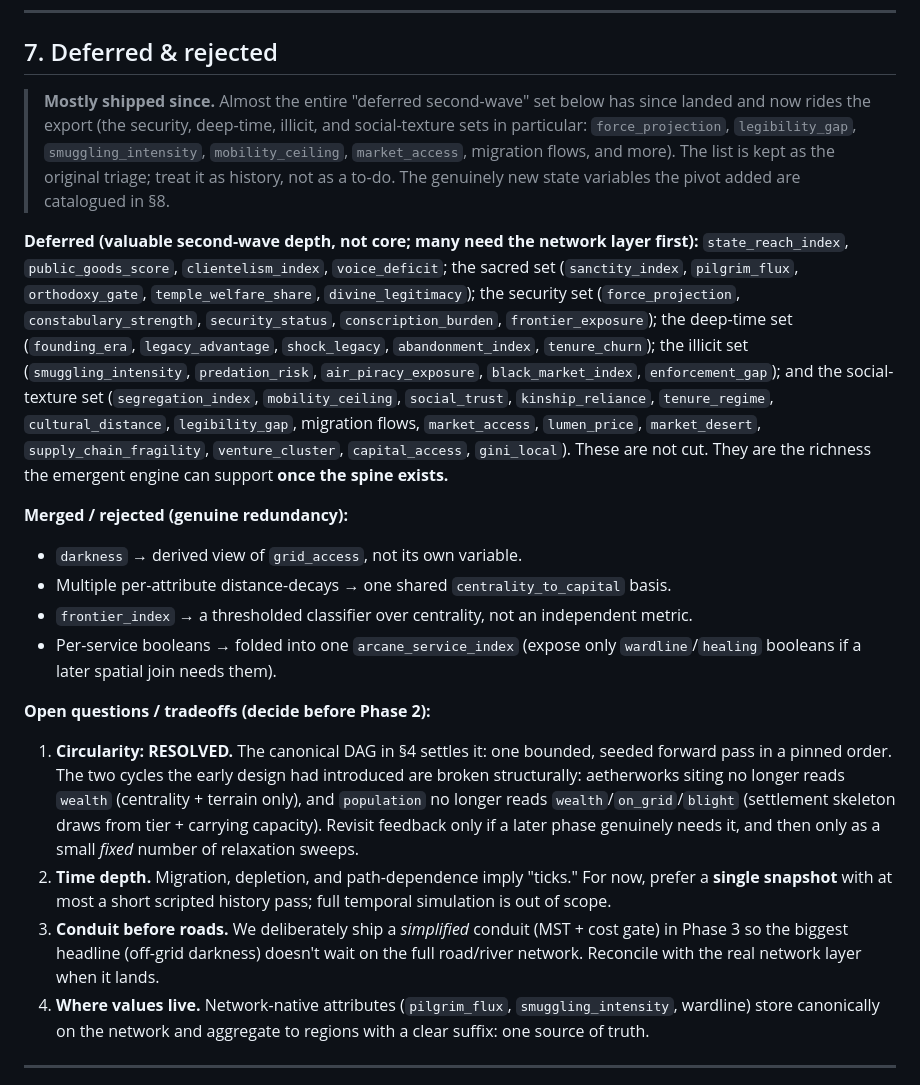
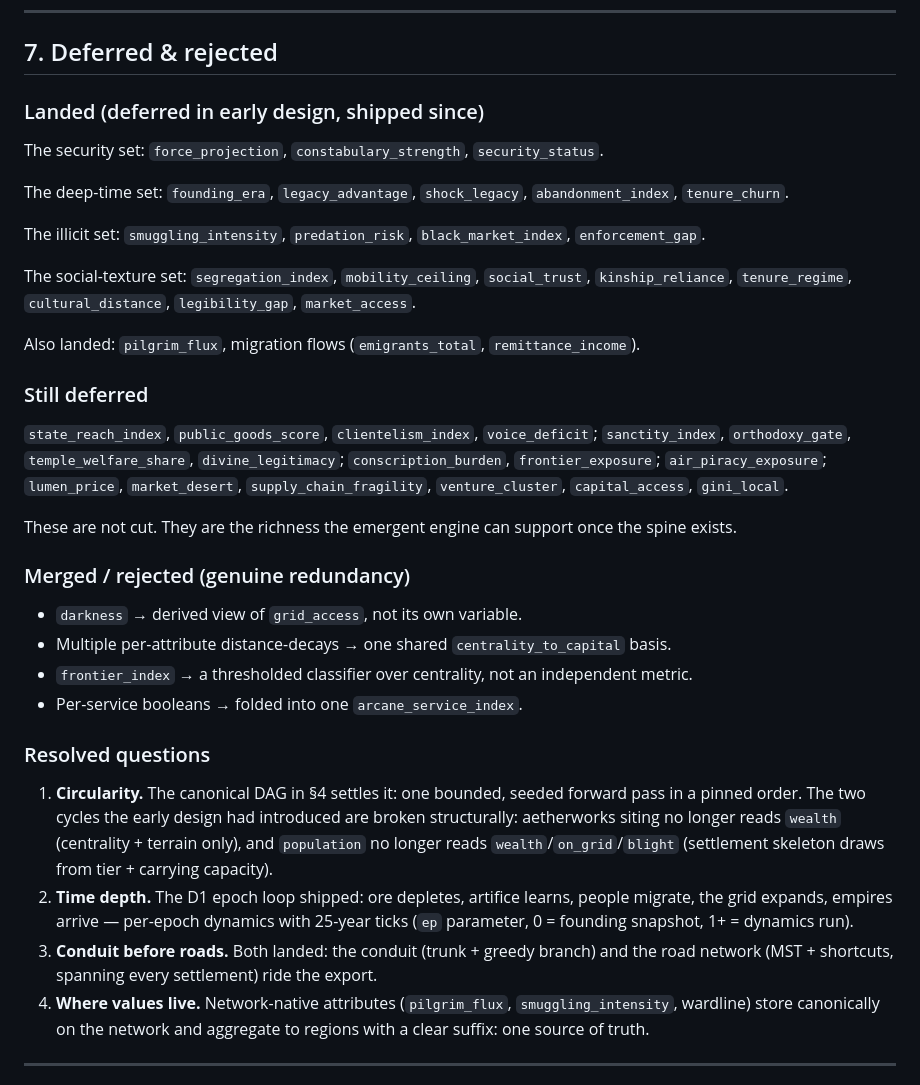
Before and after one commit to zntznt/hinterland, a Markdown page: docs/attribute-model.md, the part around the change. Rendered like a GitHub page.

Commit message:
Docs: restructure §7 Deferred & Rejected — separate Landed/Still deferred/Resolved
- Clearly split shipped items from still-deferred items
- Fix stale 'temporal simulation out of scope' → D1 epoch loop shipped
- Fix stale 'Conduit before roads' → both landed
- Remove pilgirm_flux from deferred (it shipped)

```diff
--- a/docs/attribute-model.md
+++ b/docs/attribute-model.md
@@ -399,49 +399,53 @@ settlements must read as loud as the swollen capital.
 
 ## 7. Deferred & rejected
 
-> **Mostly shipped since.** Almost the entire "deferred second-wave" set below has
-> since landed and now rides the export (the security, deep-time, illicit, and
-> social-texture sets in particular: `force_projection`, `legibility_gap`,
-> `smuggling_intensity`, `mobility_ceiling`, `market_access`, migration flows, and
-> more). The list is kept as the original triage; treat it as history, not as a
-> to-do. The genuinely new state variables the pivot added are catalogued in §8.
+### Landed (deferred in early design, shipped since)
 
-**Deferred (valuable second-wave depth, not core; many need the network layer
-first):** `state_reach_index`, `public_goods_score`, `clientelism_index`,
-`voice_deficit`; the sacred set (`sanctity_index`, `pilgrim_flux`, `orthodoxy_gate`,
-`temple_welfare_share`, `divine_legitimacy`); the security set (`force_projection`,
-`constabulary_strength`, `security_status`, `conscription_burden`, `frontier_exposure`);
-the deep-time set (`founding_era`, `legacy_advantage`, `shock_legacy`,
-`abandonment_index`, `tenure_churn`); the illicit set (`smuggling_intensity`,
-`predation_risk`, `air_piracy_exposure`, `black_market_index`, `enforcement_gap`);
-and the social-texture set (`segregation_index`, `mobility_ceiling`, `social_trust`,
+The security set: `force_projection`, `constabulary_strength`, `security_status`.
+
+The deep-time set: `founding_era`, `legacy_advantage`, `shock_legacy`,
+`abandonment_index`, `tenure_churn`.
+
+The illicit set: `smuggling_intensity`, `predation_risk`, `black_market_index`,
+`enforcement_gap`.
+
+The social-texture set: `segregation_index`, `mobility_ceiling`, `social_trust`,
 `kinship_reliance`, `tenure_regime`, `cultural_distance`, `legibility_gap`,
-migration flows, `market_access`, `lumen_price`, `market_desert`,
-`supply_chain_fragility`, `venture_cluster`, `capital_access`, `gini_local`).
-These are not cut. They are the richness the emergent engine can support **once the
-spine exists.**
+`market_access`.
 
-**Merged / rejected (genuine redundancy):**
+Also landed: `pilgrim_flux`, migration flows (`emigrants_total`,
+`remittance_income`).
+
+### Still deferred
+
+`state_reach_index`, `public_goods_score`, `clientelism_index`, `voice_deficit`;
+`sanctity_index`, `orthodoxy_gate`, `temple_welfare_share`, `divine_legitimacy`;
+`conscription_burden`, `frontier_exposure`; `air_piracy_exposure`;
+`lumen_price`, `market_desert`, `supply_chain_fragility`, `venture_cluster`,
+`capital_access`, `gini_local`.
+
+These are not cut. They are the richness the emergent engine can support once the
+spine exists.
+
+### Merged / rejected (genuine redundancy)
+
 - `darkness` → derived view of `grid_access`, not its own variable.
 - Multiple per-attribute distance-decays → one shared `centrality_to_capital` basis.
 - `frontier_index` → a thresholded classifier over centrality, not an independent metric.
-- Per-service booleans → folded into one `arcane_service_index` (expose only
-  `wardline`/`healing` booleans if a later spatial join needs them).
+- Per-service booleans → folded into one `arcane_service_index`.
 
-**Open questions / tradeoffs (decide before Phase 2):**
-1. **Circularity: RESOLVED.** The canonical DAG in §4 settles it: one bounded,
+### Resolved questions
+
+1. **Circularity.** The canonical DAG in §4 settles it: one bounded,
    seeded forward pass in a pinned order. The two cycles the early design had introduced
    are broken structurally: aetherworks siting no longer reads `wealth` (centrality +
    terrain only), and `population` no longer reads `wealth`/`on_grid`/`blight`
-   (settlement skeleton draws from tier + carrying capacity). Revisit feedback only
-   if a later phase genuinely needs it, and then only as a small *fixed* number of
-   relaxation sweeps.
-2. **Time depth.** Migration, depletion, and path-dependence imply "ticks." For now,
-   prefer a **single snapshot** with at most a short scripted history pass; full
-   temporal simulation is out of scope.
-3. **Conduit before roads.** We deliberately ship a *simplified* conduit (MST + cost
-   gate) in Phase 3 so the biggest headline (off-grid darkness) doesn't wait on the
-   full road/river network. Reconcile with the real network layer when it lands.
+   (settlement skeleton draws from tier + carrying capacity).
+2. **Time depth.** The D1 epoch loop shipped: ore depletes, artifice learns, people
+   migrate, the grid expands, empires arrive — per-epoch dynamics with 25-year ticks
+   (`ep` parameter, 0 = founding snapshot, 1+ = dynamics run).
+3. **Conduit before roads.** Both landed: the conduit (trunk + greedy branch) and the
+   road network (MST + shortcuts, spanning every settlement) ride the export.
 4. **Where values live.** Network-native attributes (`pilgrim_flux`,
    `smuggling_intensity`, wardline) store canonically on the network and aggregate
    to regions with a clear suffix: one source of truth.
```
